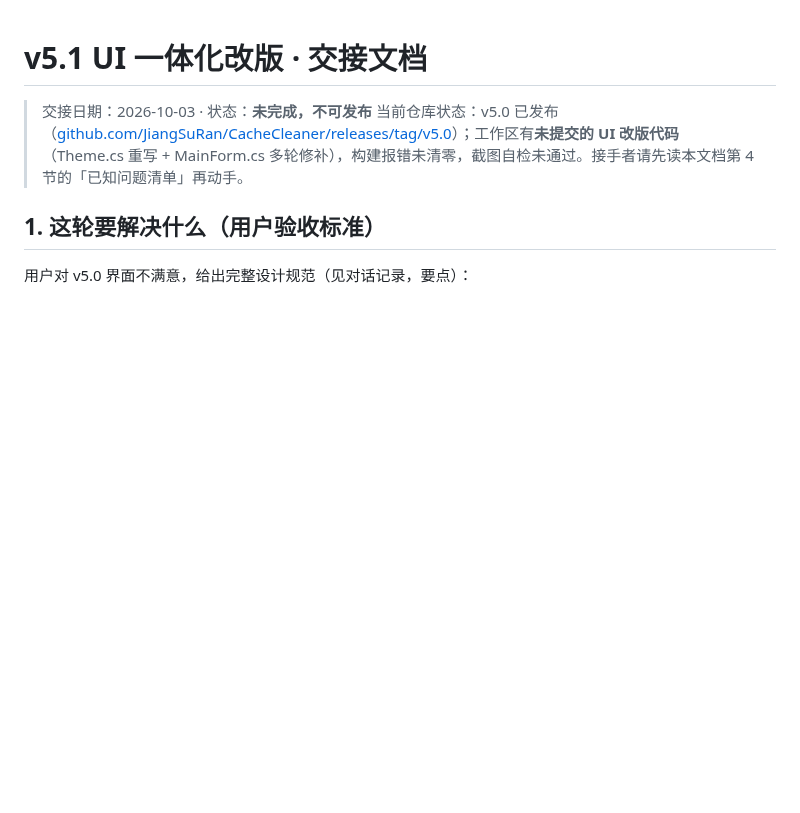
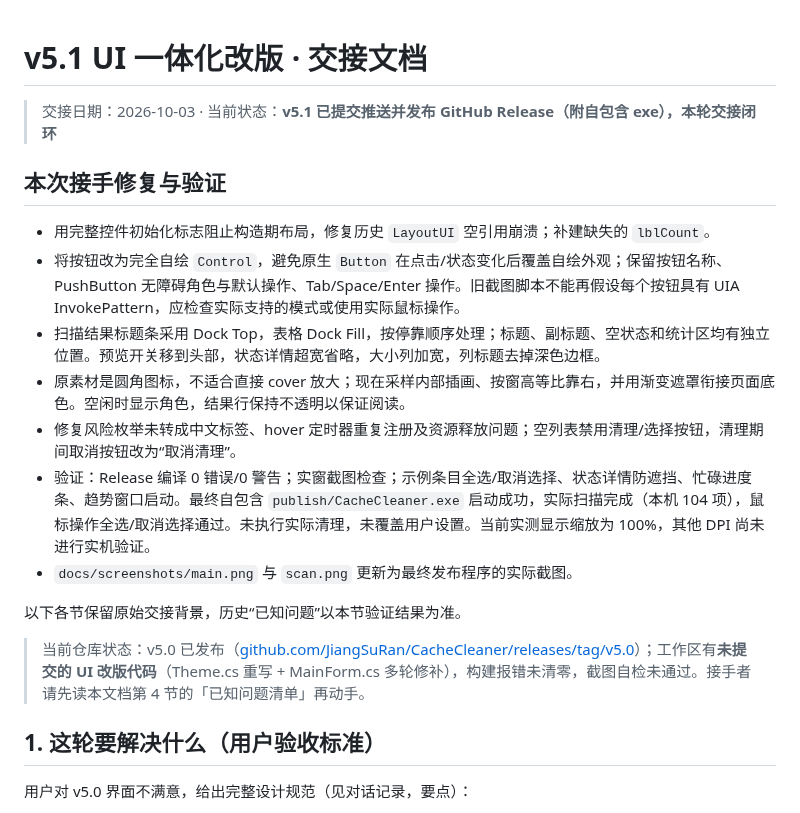
Before and after one commit to JiangSuRan/CacheCleaner, a Markdown page: docs/handover-v5.1-ui.md, the part around the change. Drawn GitHub-style; blank space fills up the shorter version.

```diff
--- a/docs/handover-v5.1-ui.md
+++ b/docs/handover-v5.1-ui.md
@@ -1,6 +1,18 @@
 # v5.1 UI 一体化改版 · 交接文档
 
-> 交接日期：2026-10-03 · 状态：**未完成，不可发布**
+> 交接日期：2026-10-03 · 当前状态：**v5.1 已提交推送并发布 GitHub Release（附自包含 exe），本轮交接闭环**
+
+## 本次接手修复与验证
+
+- 用完整控件初始化标志阻止构造期布局，修复历史 `LayoutUI` 空引用崩溃；补建缺失的 `lblCount`。
+- 将按钮改为完全自绘 `Control`，避免原生 `Button` 在点击/状态变化后覆盖自绘外观；保留按钮名称、PushButton 无障碍角色与默认操作、Tab/Space/Enter 操作。旧截图脚本不能再假设每个按钮具有 UIA InvokePattern，应检查实际支持的模式或使用实际鼠标操作。
+- 扫描结果标题条采用 Dock Top，表格 Dock Fill，按停靠顺序处理；标题、副标题、空状态和统计区均有独立位置。预览开关移到头部，状态详情超宽省略，大小列加宽，列标题去掉深色边框。
+- 原素材是圆角图标，不适合直接 cover 放大；现在采样内部插画、按窗高等比靠右，并用渐变遮罩衔接页面底色。空闲时显示角色，结果行保持不透明以保证阅读。
+- 修复风险枚举未转成中文标签、hover 定时器重复注册及资源释放问题；空列表禁用清理/选择按钮，清理期间取消按钮改为“取消清理”。
+- 验证：Release 编译 0 错误/0 警告；实窗截图检查；示例条目全选/取消选择、状态详情防遮挡、忙碌进度条、趋势窗口启动。最终自包含 `publish/CacheCleaner.exe` 启动成功，实际扫描完成（本机 104 项），鼠标操作全选/取消选择通过。未执行实际清理，未覆盖用户设置。当前实测显示缩放为 100%，其他 DPI 尚未进行实机验证。
+- `docs/screenshots/main.png` 与 `scan.png` 更新为最终发布程序的实际截图。
+
+以下各节保留原始交接背景，历史“已知问题”以本节验证结果为准。
 > 当前仓库状态：v5.0 已发布（[github.com/JiangSuRan/CacheCleaner/releases/tag/v5.0](https://github.com/JiangSuRan/CacheCleaner/releases/tag/v5.0)）；工作区有**未提交的 UI 改版代码**（Theme.cs 重写 + MainForm.cs 多轮修补），构建报错未清零，截图自检未通过。接手者请先读本文档第 4 节的「已知问题清单」再动手。
 
 ## 1. 这轮要解决什么（用户验收标准）
```
Also changed, not shown: README.md (+18 -14 lines), docs/screenshots/main.png, docs/screenshots/scan.png, 4 other files.
